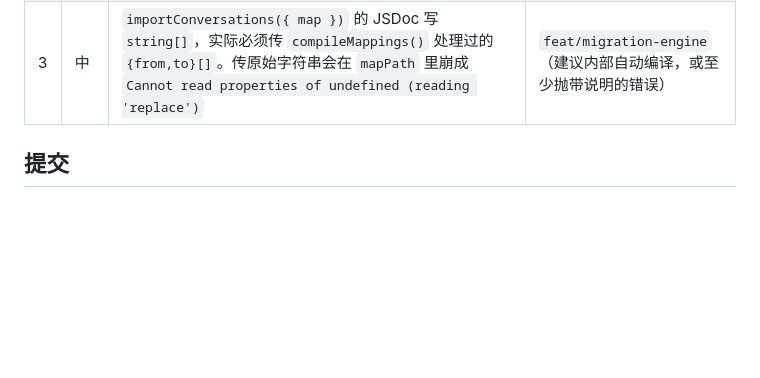
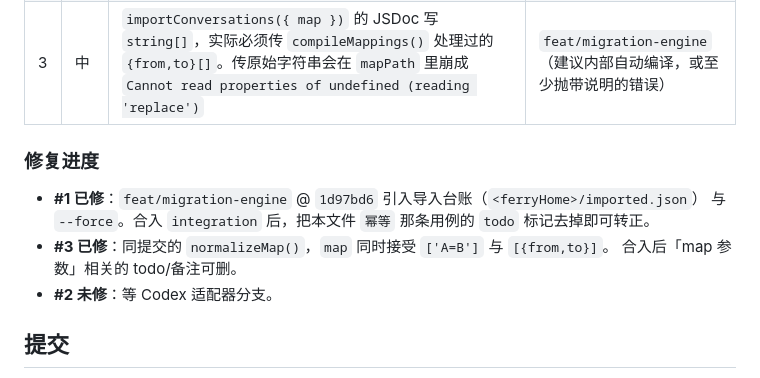
Before and after one commit to sAchNMN/ferry, a Markdown page: docs/lanes/compat-e2e.md, the part around the change. Rendered like a GitHub page; blank space fills up the shorter version.

Commit message:
docs(e2e): 标记缺陷 #1/#3 已在 migration-engine 修复
- #1 幂等、#3 map 参数陷阱 已在 1d97bd6 修复，合并后去掉对应 todo 即可转正
- #2 Codex 标题丢失仍待 adapter 分支处理

```diff
--- a/docs/lanes/compat-e2e.md
+++ b/docs/lanes/compat-e2e.md
@@ -82,6 +82,14 @@ todo 是"已知缺口清单"，skip 是"假装不存在"。
 | 2 | 中 | Codex 的 `session_index.jsonl` 里有 `thread_name`，但 `read()` 用 `deriveTitle` 覆盖，用户起的会话名变成首条消息截断 | adapter 分支 |
 | 3 | 中 | `importConversations({ map })` 的 JSDoc 写 `string[]`，实际必须传 `compileMappings()` 处理过的 `{from,to}[]`。传原始字符串会在 `mapPath` 里崩成 `Cannot read properties of undefined (reading 'replace')` | `feat/migration-engine`（建议内部自动编译，或至少抛带说明的错误） |
 
+### 修复进度
+
+- **#1 已修**：`feat/migration-engine` @ `1d97bd6` 引入导入台账（`<ferryHome>/imported.json`）
+  与 `--force`。合入 `integration` 后，把本文件 `幂等` 那条用例的 `todo` 标记去掉即可转正。
+- **#3 已修**：同提交的 `normalizeMap()`，`map` 同时接受 `['A=B']` 与 `[{from,to}]`。
+  合入后「map 参数」相关的 todo/备注可删。
+- **#2 未修**：等 Codex 适配器分支。
+
 ## 提交
 
 - Conventional Commits，描述中文：`test(e2e): 覆盖跨平台路径映射`
```
